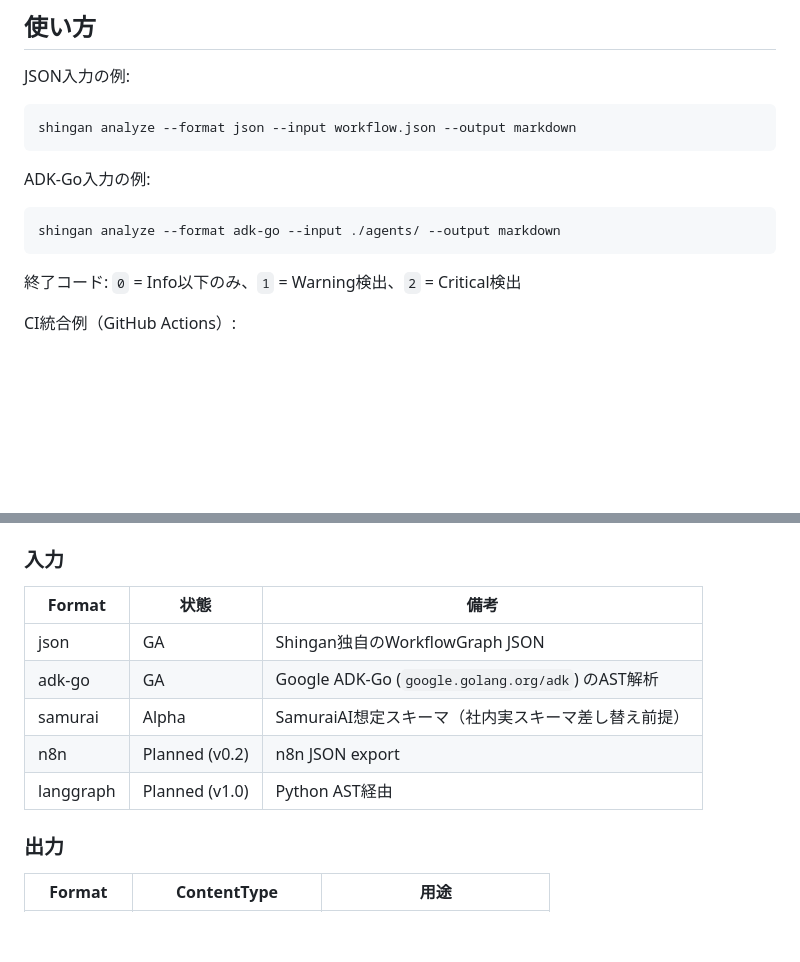
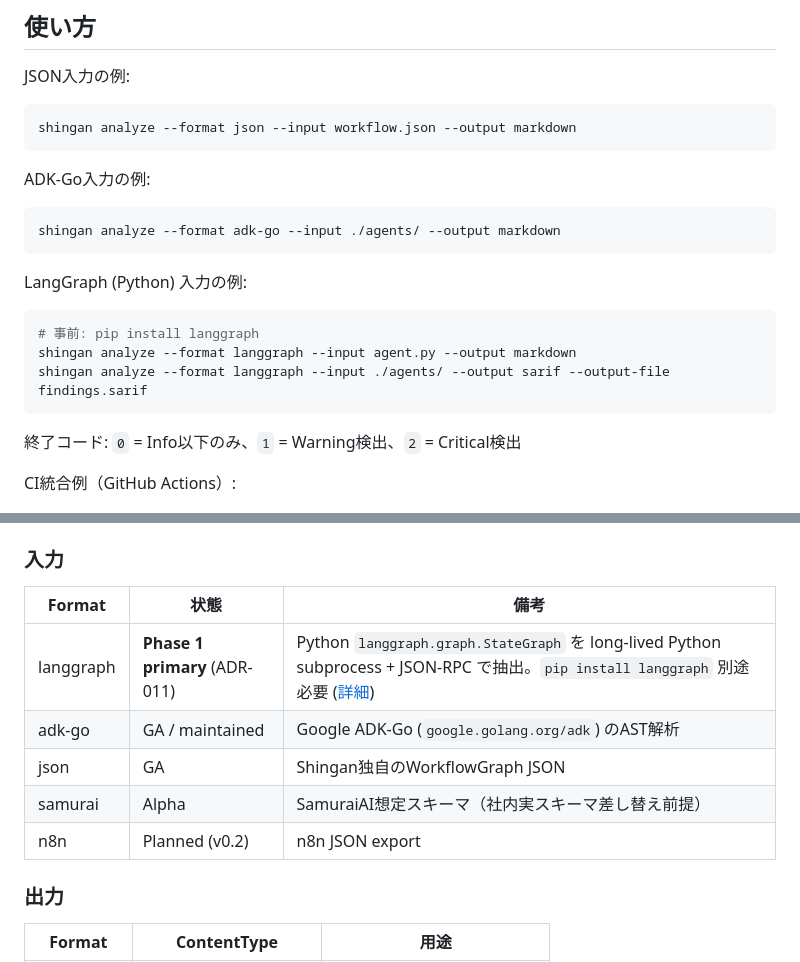
Before and after one commit to hatyibei/shingan, a Markdown page: README.md, 2 parts joined by grey strips. Drawn GitHub-style; blank space fills up the shorter version.

````diff
--- a/README.md
+++ b/README.md
@@ -70,6 +70,14 @@ ADK-Go入力の例:
 
 ```bash
 shingan analyze --format adk-go --input ./agents/ --output markdown
+```
+
+LangGraph (Python) 入力の例:
+
+```bash
+# 事前: pip install langgraph
+shingan analyze --format langgraph --input agent.py --output markdown
+shingan analyze --format langgraph --input ./agents/ --output sarif --output-file findings.sarif
 ```
 
 終了コード: `0` = Info以下のみ、`1` = Warning検出、`2` = Critical検出
@@ -189,11 +197,11 @@ go test -tags=demo -v -run TestDemo_ .
 
 | Format | 状態 | 備考 |
 |---|---|---|
+| langgraph | **Phase 1 primary** (ADR-011) | Python `langgraph.graph.StateGraph` を long-lived Python subprocess + JSON-RPC で抽出。`pip install langgraph` 別途必要 ([詳細](./docs/langgraph.md)) |
+| adk-go | GA / maintained | Google ADK-Go (`google.golang.org/adk`) のAST解析 |
 | json | GA | Shingan独自のWorkflowGraph JSON |
-| adk-go | GA | Google ADK-Go (`google.golang.org/adk`) のAST解析 |
 | samurai | Alpha | SamuraiAI想定スキーマ（社内実スキーマ差し替え前提） |
 | n8n | Planned (v0.2) | n8n JSON export |
-| langgraph | Planned (v1.0) | Python AST経由 |
 
 ### 出力
 
````
Also changed, not shown: CHANGELOG.md (+12 -0 lines), docs/langgraph.md (added, +156 -0 lines).
